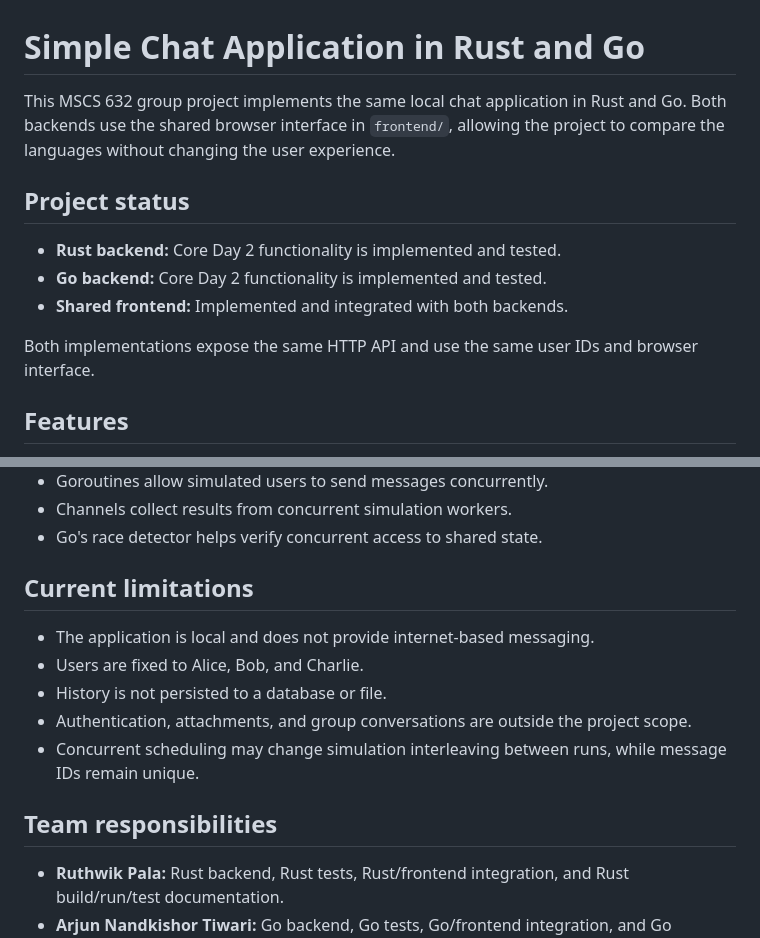
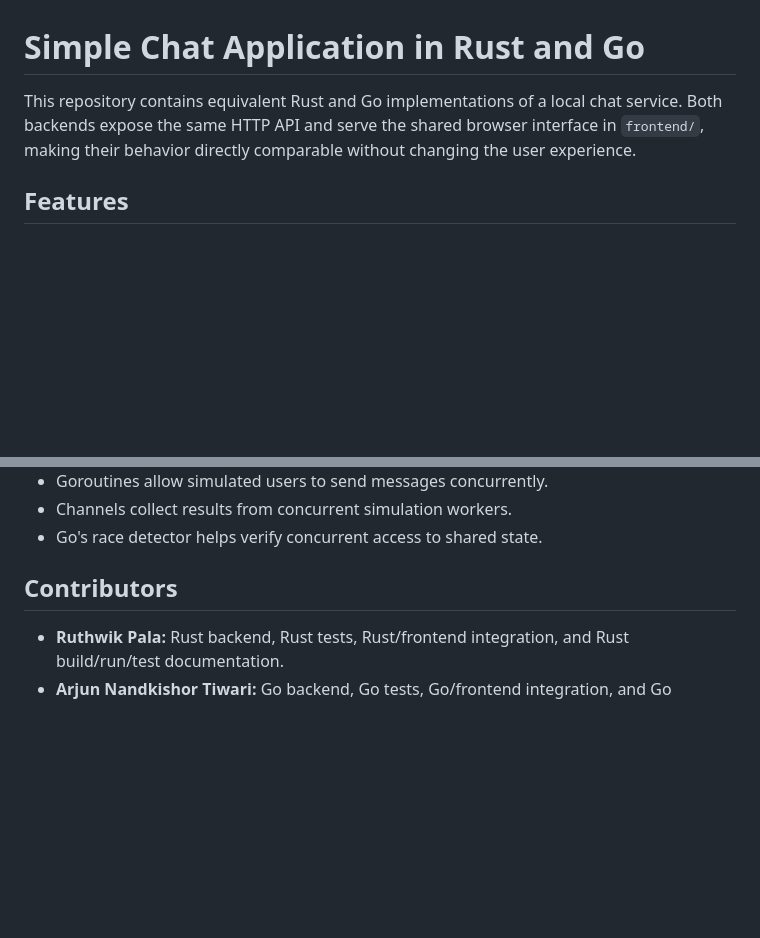
Before and after one commit to tiwariarjun91/MSCS-632-Group-Project-Simple-Chat-Application, a Markdown page: README.md, 2 parts joined by grey strips. Rendered like a GitHub page; blank space fills up the shorter version.

Commit message:
docs: refine project README

```diff
--- a/README.md
+++ b/README.md
@@ -1,17 +1,9 @@
 # Simple Chat Application in Rust and Go
 
-This MSCS 632 group project implements the same local chat application in Rust
-and Go. Both backends use the shared browser interface in `frontend/`, allowing
-the project to compare the languages without changing the user experience.
-
-## Project status
-
-- **Rust backend:** Core Day 2 functionality is implemented and tested.
-- **Go backend:** Core Day 2 functionality is implemented and tested.
-- **Shared frontend:** Implemented and integrated with both backends.
-
-Both implementations expose the same HTTP API and use the same user IDs and
-browser interface.
+This repository contains equivalent Rust and Go implementations of a local chat
+service. Both backends expose the same HTTP API and serve the shared browser
+interface in `frontend/`, making their behavior directly comparable without
+changing the user experience.
 
 ## Features
 
@@ -225,16 +217,7 @@ queries require `user_id` and `other_user_id`.
 - Channels collect results from concurrent simulation workers.
 - Go's race detector helps verify concurrent access to shared state.
 
-## Current limitations
-
-- The application is local and does not provide internet-based messaging.
-- Users are fixed to Alice, Bob, and Charlie.
-- History is not persisted to a database or file.
-- Authentication, attachments, and group conversations are outside the project scope.
-- Concurrent scheduling may change simulation interleaving between runs, while
-  message IDs remain unique.
-
-## Team responsibilities
+## Contributors
 
 - **Ruthwik Pala:** Rust backend, Rust tests, Rust/frontend integration, and Rust
   build/run/test documentation.
```
